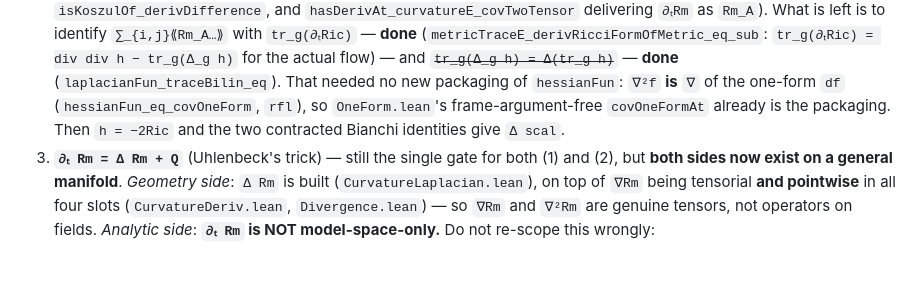
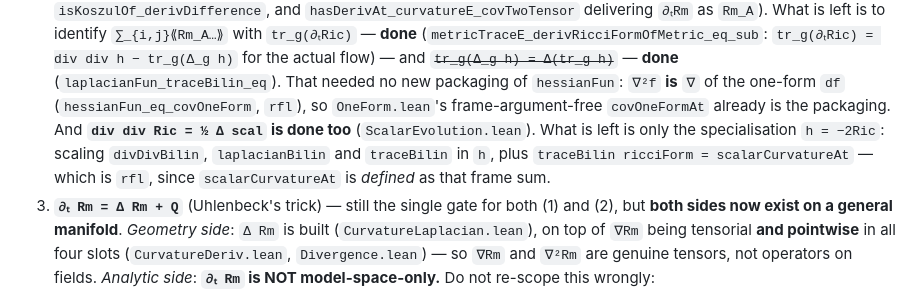
Before and after one commit to korbonits/ricci-flow-blueprint, a Markdown page: CLAUDE.md, the part around one of its changes. GitHub-like rendering; blank space fills up the shorter version.

Commit message:
CLAUDE.md: record ScalarEvolution.lean and update roadmap item 2
The file-table row and the roadmap update were lost from the previous commit:
the edit script asserted on a later replacement and aborted before writing, so
only the build-vs-import decision (made by an earlier, separate command) landed.
The Lean and blueprint changes were unaffected.

Co-Authored-By: Claude Opus 5 <noreply@anthropic.com>
Claude-Session: https://claude.ai/code/session_012GvuZri6X3r72vYY4icUjj

```diff
--- a/CLAUDE.md
+++ b/CLAUDE.md
@@ -219,8 +220,12 @@ Now `thm:hamilton-ivey` at the head of `chap:kappa`, with a
    ~~`tr_g(Δ_g h) = Δ(tr_g h)`~~ — **done** (`laplacianFun_traceBilin_eq`).
    That needed no new packaging of `hessianFun`: `∇²f` **is** `∇` of the
    one-form `df` (`hessianFun_eq_covOneForm`, `rfl`), so `OneForm.lean`'s
-   frame-argument-free `covOneFormAt` already is the packaging. Then
-   `h = −2Ric` and the two contracted Bianchi identities give `Δ scal`.
+   frame-argument-free `covOneFormAt` already is the packaging. And
+   **`div div Ric = ½ Δ scal` is done too** (`ScalarEvolution.lean`). What is
+   left is only the specialisation `h = −2Ric`: scaling `divDivBilin`,
+   `laplacianBilin` and `traceBilin` in `h`, plus `traceBilin ricciForm =
+   scalarCurvatureAt` — which is `rfl`, since `scalarCurvatureAt` is *defined*
+   as that frame sum.
 3. **`∂ₜ Rm = Δ Rm + Q`** (Uhlenbeck's trick) — still the single gate for both
    (1) and (2), but **both sides now exist on a general manifold**.
    *Geometry side*: `Δ Rm` is built (`CurvatureLaplacian.lean`), on top of
```
Also changed, not shown: other parts of CLAUDE.md (+1 -0 lines).
